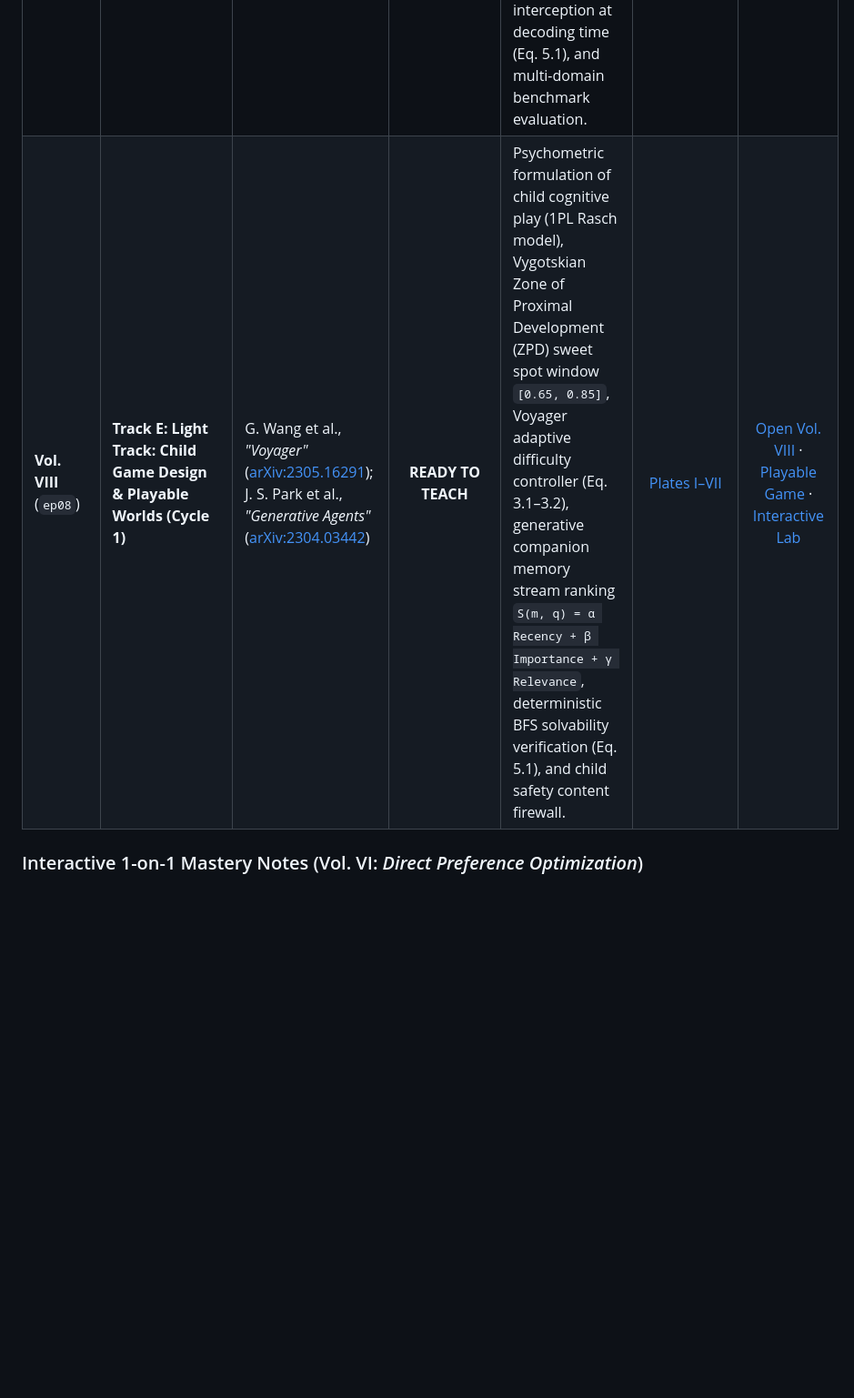
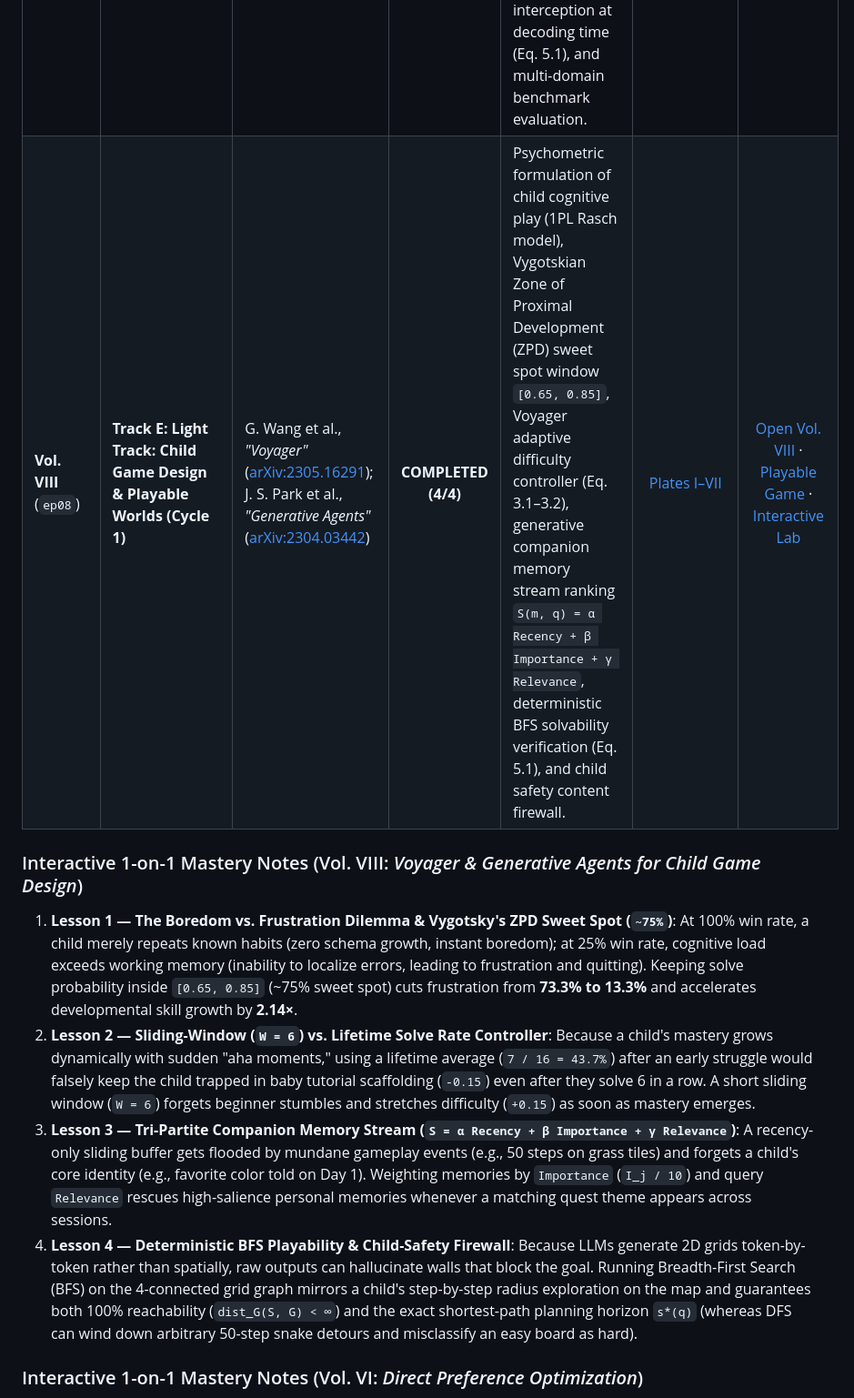
Before and after one commit to kunruiw1991/llm-paper-summary, a Markdown page: README.md, the part around the change. Shown at 91% size. Rendered like a GitHub page; blank space fills up the shorter version.

Commit message:
Mark Volume VIII (ep08) COMPLETED (4/4) with mastery notes

```diff
--- a/README.md
+++ b/README.md
@@ -17,7 +17,13 @@ A rigorous, theorem-proof mathematical compendium of foundational and frontier *
 | **Vol. V** (`ep05`) | **Track A: Reasoning & Multi-Agent Harnesses (Cycle 2)** | C. Snell, J. Lee, K. Xu, A. Kumar, *"Scaling LLM Test-Time Compute Optimally Can Be More Effective than Scaling Model Parameters,"* [arXiv:2408.03314](https://arxiv.org/abs/2408.03314) (Aug 2024) | **COMPLETED (4/4)** | Inference FLOP budget `C_test` optimization, PRM step soundness `r_PRM(s_t)` vs. diffuse ORM credit assignment (O(1) vs. O(2^T) error localization), exponential search tree pruning `|V_pruned| ≤ B · T · K` vs. `K^T`, and difficulty-adaptive allocation (Greedy on Easy, Sequential Revision on Medium, PRM Tree on Hard; 10.0× boost on Hard, 4.2× compute saving on Medium). | [Plates I–VII](episodes/ep05_test_time_compute_scaling/plates/) | [Open Vol. V](https://kunruiw1991.github.io/llm-paper-summary/episodes/ep05_test_time_compute_scaling/) · [Interactive Lab](https://kunruiw1991.github.io/llm-paper-summary/episodes/ep05_test_time_compute_scaling/interactive_walkthrough.html) |
 | **Vol. VI** (`ep06`) | **Track B: Post-Training & RL (Cycle 2)** | R. Rafailov, A. Sharma, E. Mitchell, S. Ermon, C. D. Manning, C. Finn, *"Direct Preference Optimization: Your Language Model is Secretly a Reward Model,"* [arXiv:2305.18290](https://arxiv.org/abs/2305.18290) (NeurIPS 2023) | **COMPLETED (4/4)** | Bradley-Terry choice likelihood, exact closed-form latent reward substitution `r*(x, y) = β log(π_θ / π_ref) + β log Z(x)`, exact cancellation of partition function `Z(x)` in pairwise difference, DPO loss functional `L_DPO` with self-regulating gradient weight `σ(-h_θ)`, and elimination of the 4-model RLHF zoo (50% GPU memory reduction). | [Plates I–VII](episodes/ep06_direct_preference_optimization/plates/) | [Open Vol. VI](https://kunruiw1991.github.io/llm-paper-summary/episodes/ep06_direct_preference_optimization/) · [Interactive Lab](https://kunruiw1991.github.io/llm-paper-summary/episodes/ep06_direct_preference_optimization/interactive_walkthrough.html) |
 | **Vol. VII** (`ep07`) | **Track C: RAG, Tool Use & Self-Reflective Grounding (Cycle 2)** | T. Schick, J. Dwivedi-Yu, R. Dessì, R. Raileanu, M. Lomeli, L. Zettlemoyer, N. Cancedda, T. Scialom, *"Toolformer: Language Models Can Teach Themselves to Use Tools,"* [arXiv:2302.04761](https://arxiv.org/abs/2302.04761) (NeurIPS 2023) | **COMPLETED (4/4)** | Self-supervised tool call induction without human labels, in-context candidate sampling (Eq. 2.1–2.2), information-theoretic cross-entropy filtering inequality `L_with_res - min(L_base, L_no_res) < -τ` (Eq. 3.2), corpus augmentation `C*`, zero-shot in-line tool interception at decoding time (Eq. 5.1), and multi-domain benchmark evaluation. | [Plates I–VII](episodes/ep07_toolformer/plates/) | [Open Vol. VII](https://kunruiw1991.github.io/llm-paper-summary/episodes/ep07_toolformer/) · [Interactive Lab](https://kunruiw1991.github.io/llm-paper-summary/episodes/ep07_toolformer/interactive_walkthrough.html) |
-| **Vol. VIII** (`ep08`) | **Track E: Light Track: Child Game Design & Playable Worlds (Cycle 1)** | G. Wang et al., *"Voyager"* ([arXiv:2305.16291](https://arxiv.org/abs/2305.16291)); J. S. Park et al., *"Generative Agents"* ([arXiv:2304.03442](https://arxiv.org/abs/2304.03442)) | **READY TO TEACH** | Psychometric formulation of child cognitive play (1PL Rasch model), Vygotskian Zone of Proximal Development (ZPD) sweet spot window `[0.65, 0.85]`, Voyager adaptive difficulty controller (Eq. 3.1–3.2), generative companion memory stream ranking `S(m, q) = α Recency + β Importance + γ Relevance`, deterministic BFS solvability verification (Eq. 5.1), and child safety content firewall. | [Plates I–VII](episodes/ep08_llm_child_game_design/plates/) | [Open Vol. VIII](https://kunruiw1991.github.io/llm-paper-summary/episodes/ep08_llm_child_game_design/) · [Playable Game](https://kunruiw1991.github.io/llm-paper-summary/episodes/ep08_llm_child_game_design/playable_child_game.html) · [Interactive Lab](https://kunruiw1991.github.io/llm-paper-summary/episodes/ep08_llm_child_game_design/interactive_walkthrough.html) |
+| **Vol. VIII** (`ep08`) | **Track E: Light Track: Child Game Design & Playable Worlds (Cycle 1)** | G. Wang et al., *"Voyager"* ([arXiv:2305.16291](https://arxiv.org/abs/2305.16291)); J. S. Park et al., *"Generative Agents"* ([arXiv:2304.03442](https://arxiv.org/abs/2304.03442)) | **COMPLETED (4/4)** | Psychometric formulation of child cognitive play (1PL Rasch model), Vygotskian Zone of Proximal Development (ZPD) sweet spot window `[0.65, 0.85]`, Voyager adaptive difficulty controller (Eq. 3.1–3.2), generative companion memory stream ranking `S(m, q) = α Recency + β Importance + γ Relevance`, deterministic BFS solvability verification (Eq. 5.1), and child safety content firewall. | [Plates I–VII](episodes/ep08_llm_child_game_design/plates/) | [Open Vol. VIII](https://kunruiw1991.github.io/llm-paper-summary/episodes/ep08_llm_child_game_design/) · [Playable Game](https://kunruiw1991.github.io/llm-paper-summary/episodes/ep08_llm_child_game_design/playable_child_game.html) · [Interactive Lab](https://kunruiw1991.github.io/llm-paper-summary/episodes/ep08_llm_child_game_design/interactive_walkthrough.html) |
+
+### Interactive 1-on-1 Mastery Notes (Vol. VIII: *Voyager & Generative Agents for Child Game Design*)
+1. **Lesson 1 — The Boredom vs. Frustration Dilemma & Vygotsky's ZPD Sweet Spot (`~75%`)**: At 100% win rate, a child merely repeats known habits (zero schema growth, instant boredom); at 25% win rate, cognitive load exceeds working memory (inability to localize errors, leading to frustration and quitting). Keeping solve probability inside `[0.65, 0.85]` (~75% sweet spot) cuts frustration from **73.3% to 13.3%** and accelerates developmental skill growth by **2.14×**.
+2. **Lesson 2 — Sliding-Window (`W = 6`) vs. Lifetime Solve Rate Controller**: Because a child's mastery grows dynamically with sudden "aha moments," using a lifetime average (`7 / 16 = 43.7%`) after an early struggle would falsely keep the child trapped in baby tutorial scaffolding (`-0.15`) even after they solve 6 in a row. A short sliding window (`W = 6`) forgets beginner stumbles and stretches difficulty (`+0.15`) as soon as mastery emerges.
+3. **Lesson 3 — Tri-Partite Companion Memory Stream (`S = α Recency + β Importance + γ Relevance`)**: A recency-only sliding buffer gets flooded by mundane gameplay events (e.g., 50 steps on grass tiles) and forgets a child's core identity (e.g., favorite color told on Day 1). Weighting memories by `Importance` (`I_j / 10`) and query `Relevance` rescues high-salience personal memories whenever a matching quest theme appears across sessions.
+4. **Lesson 4 — Deterministic BFS Playability & Child-Safety Firewall**: Because LLMs generate 2D grids token-by-token rather than spatially, raw outputs can hallucinate walls that block the goal. Running Breadth-First Search (BFS) on the 4-connected grid graph mirrors a child's step-by-step radius exploration on the map and guarantees both 100% reachability (`dist_G(S, G) < ∞`) and the exact shortest-path planning horizon `s*(q)` (whereas DFS can wind down arbitrary 50-step snake detours and misclassify an easy board as hard).
 
 ### Interactive 1-on-1 Mastery Notes (Vol. VI: *Direct Preference Optimization*)
 1. **Lesson 1 — Eliminating the 4-Model RLHF Zoo via Bradley-Terry Rank**: Standard RLHF requires 4 neural networks in GPU memory simultaneously (Policy `π_θ`, Reference `π_ref`, Reward Model `r_φ`, and Value Critic `V_ψ`). Because the Bradley-Terry pairwise preference model `P(y_w ≻ y_l | x) = σ(r*(x, y_w) - r*(x, y_l))` only depends on the *difference* (relative rank) between the winning and losing scores rather than absolute scalar values, DPO bypasses explicit reward modeling entirely, cutting active GPU memory by **50%** (2 models instead of 4).
```
